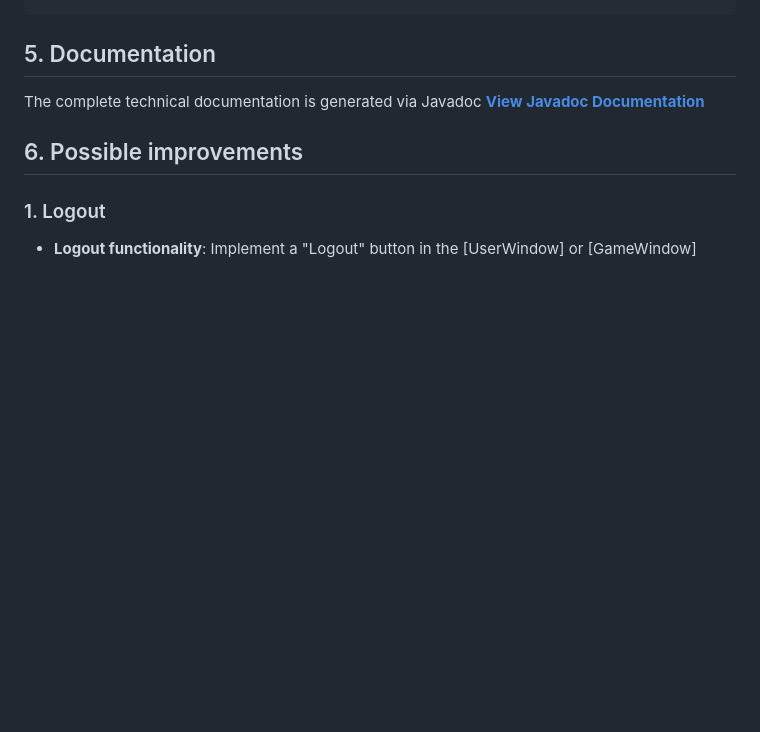
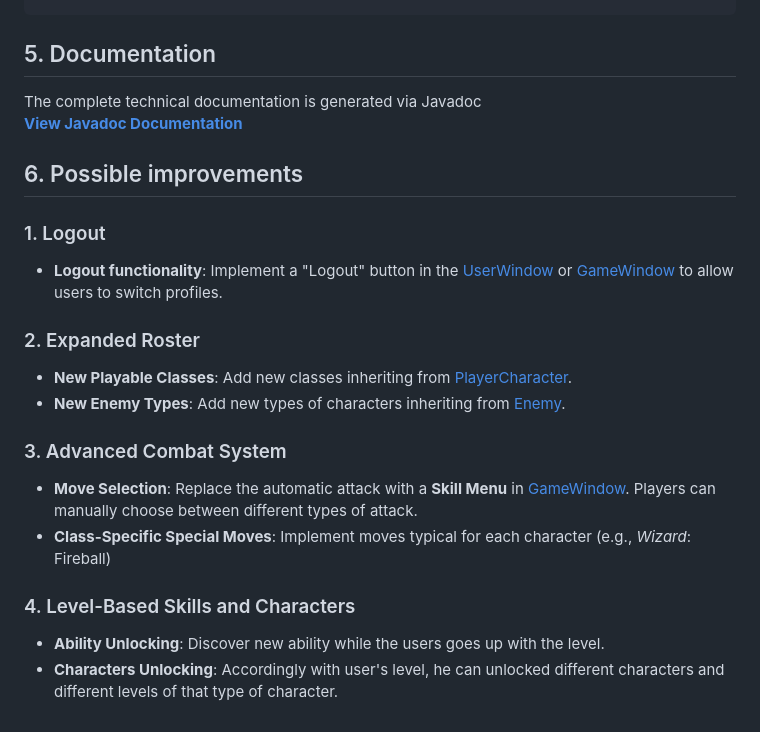
Before and after one commit to AngeloLanzillotti/IST-JAV25-assignment-, a Markdown page: README.md, the part around the change. Drawn GitHub-style; blank space fills up the shorter version.

Commit message:
Enhance README with documentation links and details
Added links to Javadoc documentation and specific classes in the Possible Improvements section.

````diff
--- a/README.md
+++ b/README.md
@@ -146,9 +146,18 @@ __For Windows__
 java -cp "out;resources" Main
 ```
 ## 5. Documentation
-The complete technical documentation is generated via Javadoc
+The complete technical documentation is generated via Javadoc\
 **[View Javadoc Documentation](https://angelolanzillotti.github.io/IST-JAV25-assignment-/docs/index.html)**
 
 ## 6. Possible improvements
 ### 1. Logout
-  - __Logout functionality__: Implement a "Logout" button in the [UserWindow] or [GameWindow]
+  - __Logout functionality__: Implement a "Logout" button in the [UserWindow](https://angelolanzillotti.github.io/IST-JAV25-assignment-/src/view/windows/GameWindow.java) or [GameWindow](https://angelolanzillotti.github.io/IST-JAV25-assignment-/src/view/windows/UserWindow.java) to allow users to switch profiles.
+### 2. Expanded Roster
+  - __New Playable Classes__: Add new classes inheriting from [PlayerCharacter]().
+  - __New Enemy Types__: Add new types of characters inheriting from [Enemy]().
+### 3. Advanced Combat System
+  - __Move Selection__: Replace the automatic attack with a __Skill Menu__ in [GameWindow](). Players can manually choose between different types of attack.
+  - __Class-Specific Special Moves__: Implement moves typical for each character (e.g., _Wizard_: Fireball)
+### 4. Level-Based Skills and Characters
+  - __Ability Unlocking__: Discover new ability while the users goes up with the level.
+  - __Characters Unlocking__: Accordingly with user's level, he can unlocked different characters and different levels of that type of character.
````
